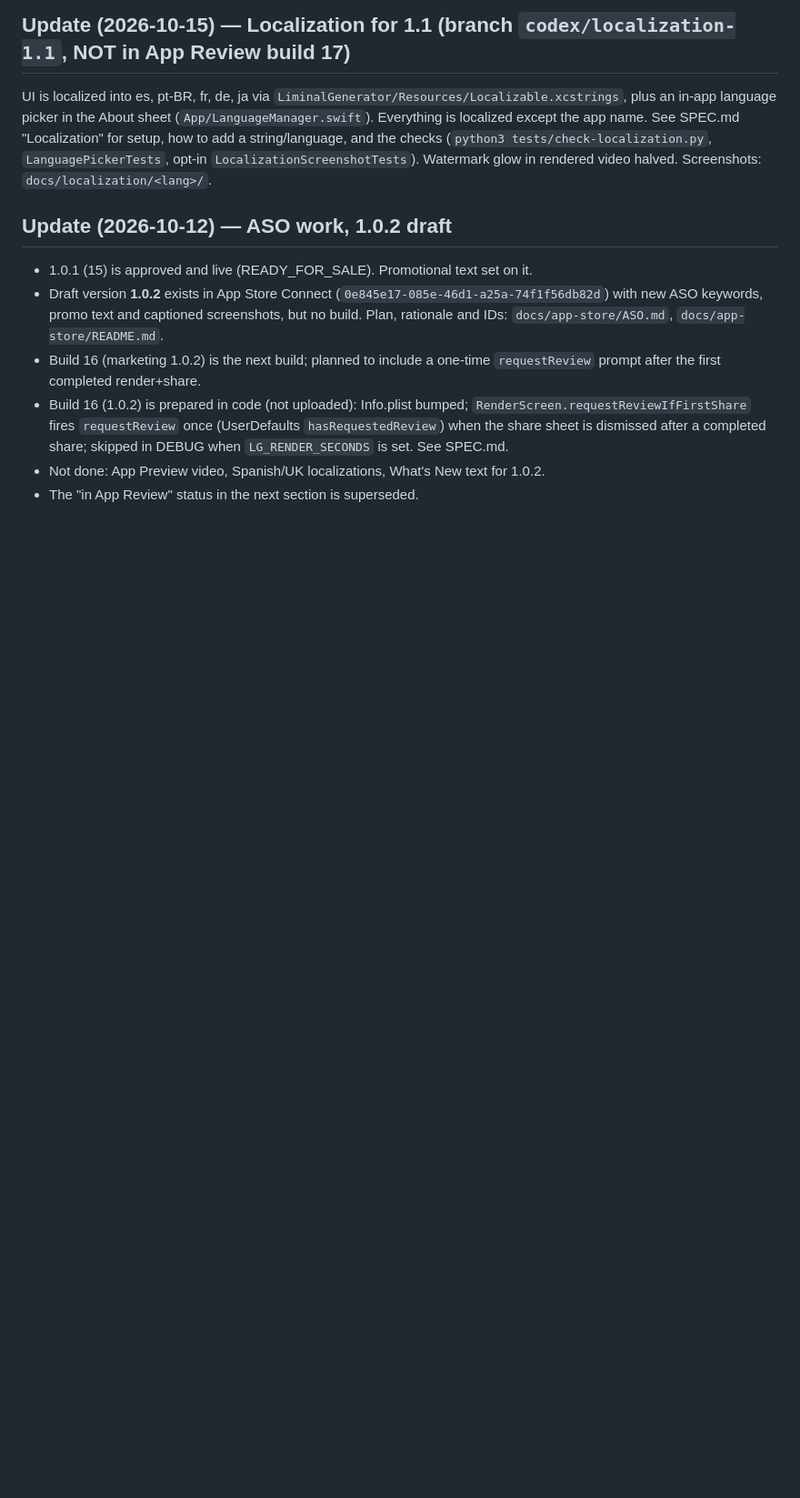
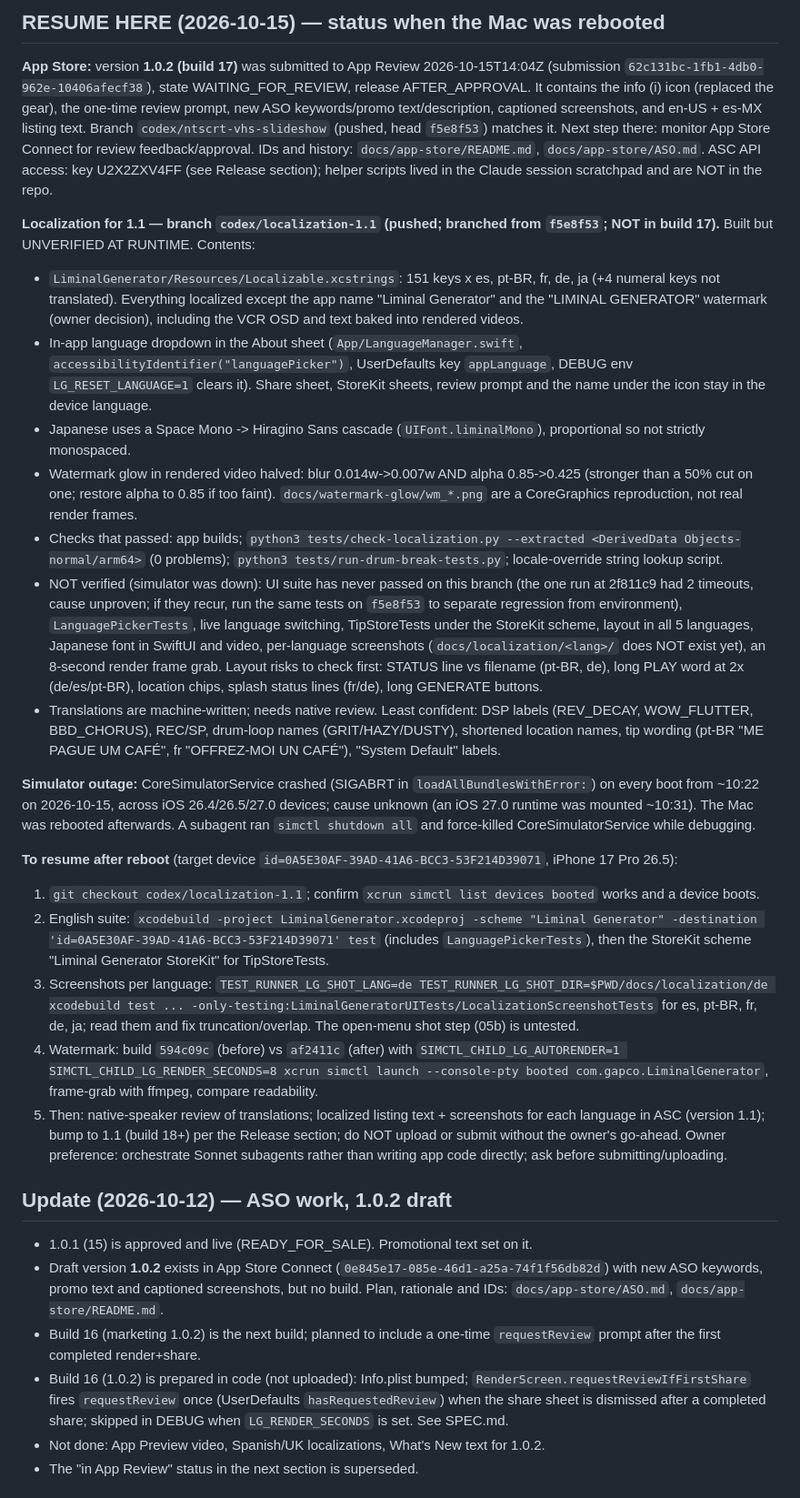
Before and after one commit to meeglosh/liminal-generator, a Markdown page: handoff.md, the part around the change. Shown at 91% size. Rendered like a GitHub page; blank space fills up the shorter version.

Commit message:
Update handoff: 1.0.2 in review, localization branch status and resume steps
Co-Authored-By: Claude Sonnet 5.5 <noreply@anthropic.com>

```diff
--- a/handoff.md
+++ b/handoff.md
@@ -1,9 +1,49 @@
-## Update (2026-10-15) — Localization for 1.1 (branch `codex/localization-1.1`, NOT in App Review build 17)
-UI is localized into es, pt-BR, fr, de, ja via `LiminalGenerator/Resources/Localizable.xcstrings`, plus an
-in-app language picker in the About sheet (`App/LanguageManager.swift`). Everything is localized except the
-app name. See SPEC.md "Localization" for setup, how to add a string/language, and the checks
-(`python3 tests/check-localization.py`, `LanguagePickerTests`, opt-in `LocalizationScreenshotTests`).
-Watermark glow in rendered video halved. Screenshots: `docs/localization/<lang>/`.
+## RESUME HERE (2026-10-15) — status when the Mac was rebooted
+**App Store:** version **1.0.2 (build 17)** was submitted to App Review 2026-10-15T14:04Z (submission
+`62c131bc-1fb1-4db0-962e-10406afecf38`), state WAITING_FOR_REVIEW, release AFTER_APPROVAL. It contains the info (i)
+icon (replaced the gear), the one-time review prompt, new ASO keywords/promo text/description, captioned
+screenshots, and en-US + es-MX listing text. Branch `codex/ntscrt-vhs-slideshow` (pushed, head `f5e8f53`) matches it.
+Next step there: monitor App Store Connect for review feedback/approval. IDs and history: `docs/app-store/README.md`,
+`docs/app-store/ASO.md`. ASC API access: key U2X2ZXV4FF (see Release section); helper scripts lived in the
+Claude session scratchpad and are NOT in the repo.
+
+**Localization for 1.1 — branch `codex/localization-1.1` (pushed; branched from `f5e8f53`; NOT in build 17).**
+Built but UNVERIFIED AT RUNTIME. Contents:
+- `LiminalGenerator/Resources/Localizable.xcstrings`: 151 keys x es, pt-BR, fr, de, ja (+4 numeral keys not translated).
+  Everything localized except the app name "Liminal Generator" and the "LIMINAL GENERATOR" watermark (owner decision),
+  including the VCR OSD and text baked into rendered videos.
+- In-app language dropdown in the About sheet (`App/LanguageManager.swift`, `accessibilityIdentifier("languagePicker")`,
+  UserDefaults key `appLanguage`, DEBUG env `LG_RESET_LANGUAGE=1` clears it). Share sheet, StoreKit sheets, review
+  prompt and the name under the icon stay in the device language.
+- Japanese uses a Space Mono -> Hiragino Sans cascade (`UIFont.liminalMono`), proportional so not strictly monospaced.
+- Watermark glow in rendered video halved: blur 0.014w->0.007w AND alpha 0.85->0.425 (stronger than a 50% cut on one;
+  restore alpha to 0.85 if too faint). `docs/watermark-glow/wm_*.png` are a CoreGraphics reproduction, not real render frames.
+- Checks that passed: app builds; `python3 tests/check-localization.py --extracted <DerivedData Objects-normal/arm64>`
+  (0 problems); `python3 tests/run-drum-break-tests.py`; locale-override string lookup script.
+- NOT verified (simulator was down): UI suite has never passed on this branch (the one run at 2f811c9 had 2 timeouts,
+  cause unproven; if they recur, run the same tests on `f5e8f53` to separate regression from environment),
+  `LanguagePickerTests`, live language switching, TipStoreTests under the StoreKit scheme, layout in all 5 languages,
+  Japanese font in SwiftUI and video, per-language screenshots (`docs/localization/<lang>/` does NOT exist yet),
+  an 8-second render frame grab. Layout risks to check first: STATUS line vs filename (pt-BR, de), long PLAY word at 2x
+  (de/es/pt-BR), location chips, splash status lines (fr/de), long GENERATE buttons.
+- Translations are machine-written; needs native review. Least confident: DSP labels (REV_DECAY, WOW_FLUTTER,
+  BBD_CHORUS), REC/SP, drum-loop names (GRIT/HAZY/DUSTY), shortened location names, tip wording (pt-BR "ME PAGUE UM
+  CAFÉ", fr "OFFREZ-MOI UN CAFÉ"), "System Default" labels.
+
+**Simulator outage:** CoreSimulatorService crashed (SIGABRT in `loadAllBundlesWithError:`) on every boot from ~10:22 on
+2026-10-15, across iOS 26.4/26.5/27.0 devices; cause unknown (an iOS 27.0 runtime was mounted ~10:31). The Mac was
+rebooted afterwards. A subagent ran `simctl shutdown all` and force-killed CoreSimulatorService while debugging.
+
+**To resume after reboot** (target device `id=0A5E30AF-39AD-41A6-BCC3-53F214D39071`, iPhone 17 Pro 26.5):
+1. `git checkout codex/localization-1.1`; confirm `xcrun simctl list devices booted` works and a device boots.
+2. English suite: `xcodebuild -project LiminalGenerator.xcodeproj -scheme "Liminal Generator" -destination 'id=0A5E30AF-39AD-41A6-BCC3-53F214D39071' test`
+   (includes `LanguagePickerTests`), then the StoreKit scheme "Liminal Generator StoreKit" for TipStoreTests.
+3. Screenshots per language: `TEST_RUNNER_LG_SHOT_LANG=de TEST_RUNNER_LG_SHOT_DIR=$PWD/docs/localization/de xcodebuild test ... -only-testing:LiminalGeneratorUITests/LocalizationScreenshotTests`
+   for es, pt-BR, fr, de, ja; read them and fix truncation/overlap. The open-menu shot step (05b) is untested.
+4. Watermark: build `594c09c` (before) vs `af2411c` (after) with `SIMCTL_CHILD_LG_AUTORENDER=1 SIMCTL_CHILD_LG_RENDER_SECONDS=8 xcrun simctl launch --console-pty booted com.gapco.LiminalGenerator`, frame-grab with ffmpeg, compare readability.
+5. Then: native-speaker review of translations; localized listing text + screenshots for each language in ASC (version 1.1);
+   bump to 1.1 (build 18+) per the Release section; do NOT upload or submit without the owner's go-ahead.
+Owner preference: orchestrate Sonnet subagents rather than writing app code directly; ask before submitting/uploading.
 
 ## Update (2026-10-12) — ASO work, 1.0.2 draft
 - 1.0.1 (15) is approved and live (READY_FOR_SALE). Promotional text set on it.
```
